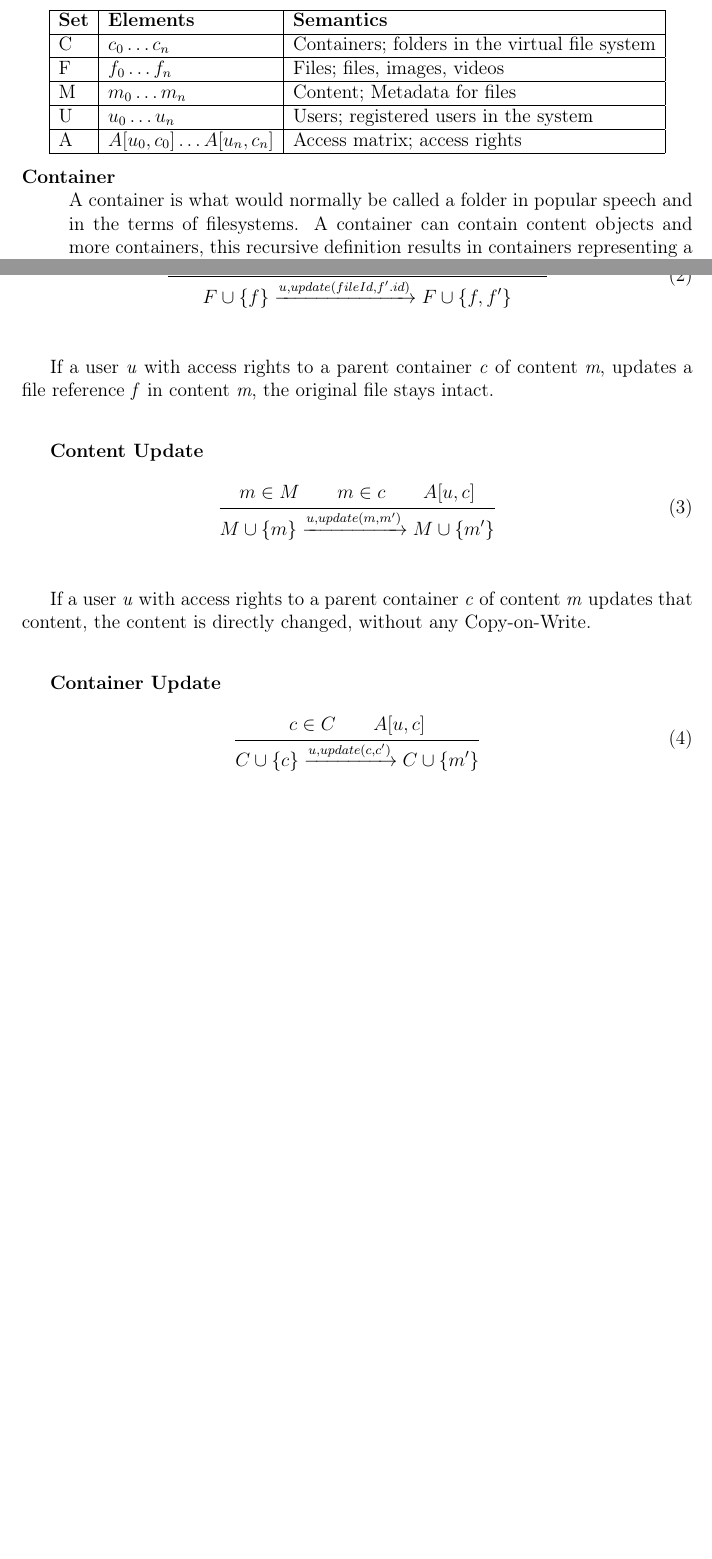
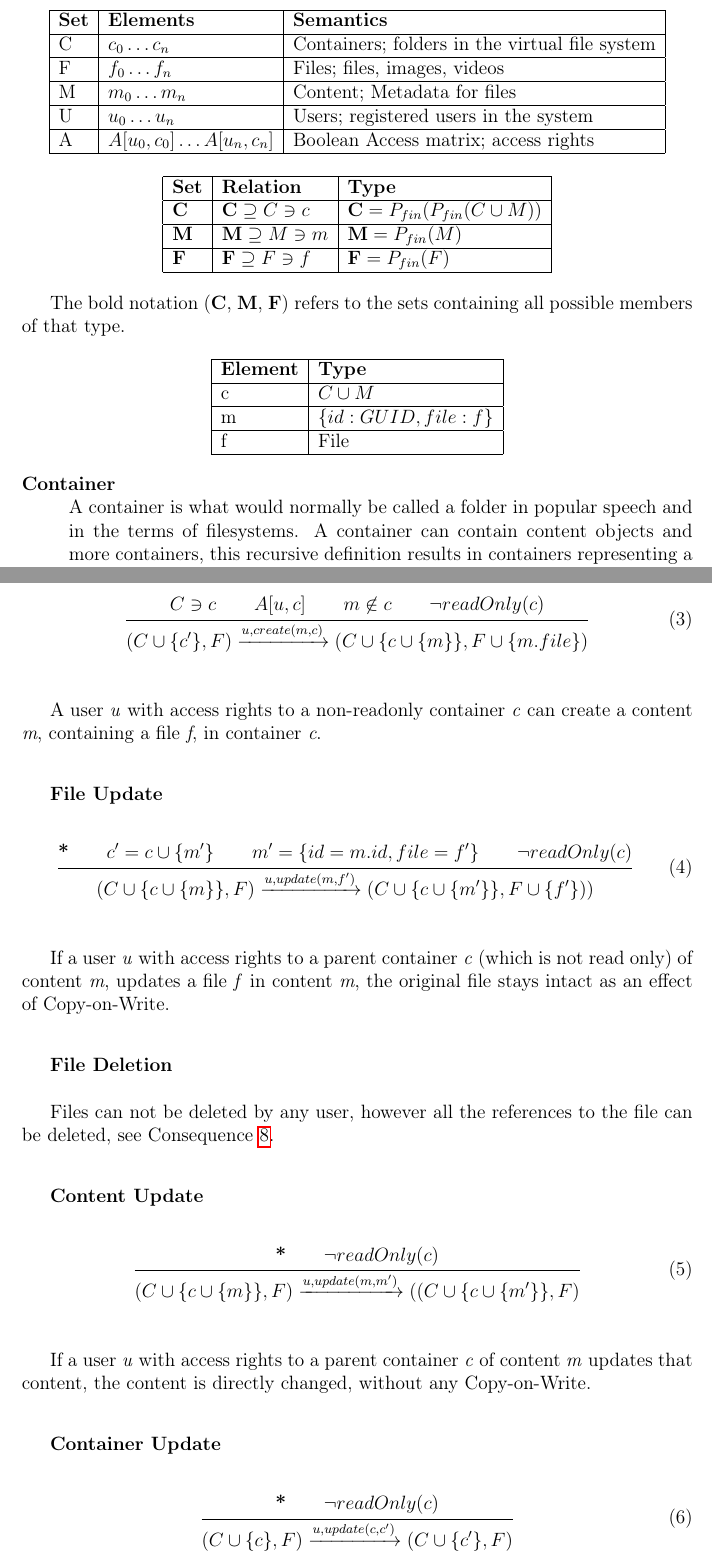
Before and after one commit to spydon/master-thesis, a LaTeX paper (tex/paper.tex): two parts of pages 11 and 13 of 49 before the commit and two parts of pages 11 and 14 of 50 after it, joined at a grey line, cut so that both start at the same text, the shorter picture padded with empty space. Compiled offline with pdfLaTeX.

Commit message:
Changed equations according to Johannes spec

```diff
--- a/tex/paper.tex
+++ b/tex/paper.tex
@@ -340,9 +340,33 @@ Foundations}~\cite{BLP1} by Bell \& LaPadula.
         F   & $f_0\dots f_n$                & Files; files, images, videos\\ \hline
         M   & $m_0\dots m_n$                & Content; Metadata for files\\ \hline
         U   & $u_0\dots u_n$                & Users; registered users in the system\\ \hline
-        A   & $A[u_0,c_0]\dots A[u_n, c_n]$ & Access matrix; access rights \\ \hline
+        A   & $A[u_0,c_0]\dots A[u_n, c_n]$ & Boolean Access matrix; access rights \\ \hline
     \end{tabular}
 \end{center}
+
+\begin{center}
+    \begin{tabular}{ | l | l | l | p{5cm} |}
+        \hline
+        \textbf{Set} & \textbf{Relation} & \textbf{Type} \\ \hline
+        \textbf{C} & $\textbf{C} \supseteq C \ni c$ & $\textbf{C}=P_{fin}(P_{fin}(C \cup M))$\\ \hline
+        \textbf{M} & $\textbf{M} \supseteq M \ni m$ & $\textbf{M}=P_{fin}(M)$\\ \hline
+        \textbf{F} & $\textbf{F} \supseteq F \ni f$ & $\textbf{F}=P_{fin}(F)$\\ \hline
+    \end{tabular}
+\end{center}
+
+The bold notation (\textbf{C}, \textbf{M}, \textbf{F}) refers to the sets containing all possible
+members of that type.
+
+\begin{center}
+    \begin{tabular}{ | l | l | p{5cm} |}
+        \hline
+        \textbf{Element} & \textbf{Type} \\ \hline
+        c & $C \cup M$ \\ \hline
+        m & $\{id: GUID, file: f\}$ \\ \hline
+        f & File \\ \hline
+    \end{tabular}
+\end{center}
+
 
 \begin{description}
 \item[Container] \hfill \\
@@ -460,52 +484,56 @@ read(o) = read(o).
+\vspace{1em}
+\begin{equation} \label{eq:filecreate}
+    \inferrule
+    {C \ni c \\ A[u,c] \\ m \centernot \in c \\ \neg readOnly(c)}
+    {(C \cup \{c'\}, F) \xrightarrow{u, create(m,c)} (C \cup \{c \cup \{m\}\}, F \cup \{m.file\})}
+\end{equation}
+\vspace{1em}
+
+A user \textit{u} with access rights to a non-readonly container \textit{c} can create a content
+\textit{m}, containing a file \textit{f}, in container \textit{c}.
 
 \vspace{2em}
 \textbf{File Update}
+\vspace{1em}
 \begin{equation} \label{eq:fileupdate}
     \inferrule
-    {[fileId = f.id, parent = c \dots] \in M \\ A[u,c]}
-    {F \cup \{f\} \xrightarrow{u, update(fileId, f'.id)} F \cup \{f, f'\}}
+    {\textbf{*} \\ c' = c \cup \{m'\} \\ m' = \{id = m.id, file = f'\} \\ \neg readOnly(c)}
+    {(C \cup \{c \cup \{m\}\} , F) \xrightarrow{u, update(m, f')} (C \cup \{c \cup \{m'\}\}, F
+    \cup \{f'\}))}
 \end{equation}
 \vspace{1em}
 
-If a user \textit{u} with access rights to a parent container \textit{c} of content \textit{m},
-updates a file reference \textit{f} in content \textit{m}, the original file stays intact.
-
-%\begin{equation} \label{eq:contentupdate}
-%    \begin{split}
-%        m' & = u, read(m) \land \\
-%        m'' & = u, change(m') \land \\
-%        m''' & = u, modify(m'', m) \Implies \\
-%        m''' & \in M \land m \not \in M
-%    \end{split}
-%\end{equation}
-
+If a user \textit{u} with access rights to a parent container \textit{c} (which is not read only) of
+content \textit{m}, updates a file \textit{f} in content \textit{m}, the original file stays
+intact as an effect of Copy-on-Write.
+
+\vspace{2em}
+\textbf{File Deletion}
+\newline
+
+Files can not be deleted by any user, however all the references to the file can
+be deleted, see Consequence \ref{eq:delete}.
 
 \vspace{2em}
 \textbf{Content Update}
+\vspace{1em}
 \begin{equation} \label{eq:contentupdate}
     \inferrule
-    {m \in M \\ m \in c \\ A[u,c]}
-    {M \cup \{m\} \xrightarrow{u, update(m, m')} M \cup \{m'\}}
+    {\textbf{*} \\ \neg readOnly(c)}
+    {(C \cup \{c \cup \{m\}\}, F) \xrightarrow{u, update(m, m')} ((C \cup \{c \cup \{m'\}\}, F)}
 \end{equation}
 \vspace{1em}
 
 If a user \textit{u} with access rights to a parent container \textit{c} of content \textit{m}
 updates that content, the content is directly changed, without any Copy-on-Write.
 
-%\begin{equation} \label{eq:containerupdate}
-%    \begin{split}
-%        c' & = u, read(c) \land \\
-%        c'' & = u, change(c') \land \\
-%        c''' & = u, modify(c'', c) \Implies \\
-%        c''' & \in C \land c \not \in C
-%    \end{split}
-%\end{equation}
 \vspace{2em}
 \textbf{Container Update}
+\vspace{1em}
 \begin{equation} \label{eq:containerupdate}
     \inferrule
-    {c \in C \\ A[u,c]}
-    {C \cup \{c\} \xrightarrow{u, update(c, c')} C \cup \{m'\}}
+    {\textbf{*} \\ \neg readOnly(c)}
+    {(C \cup \{c\}, F) \xrightarrow{u, update(c, c')} (C \cup \{c'\}, F)}
 \end{equation}
 \vspace{1em}
 
```
Also changed, not shown: tex/frontend.png, tex/paper.pdf, tex/paper.tex (84 more changed lines).
